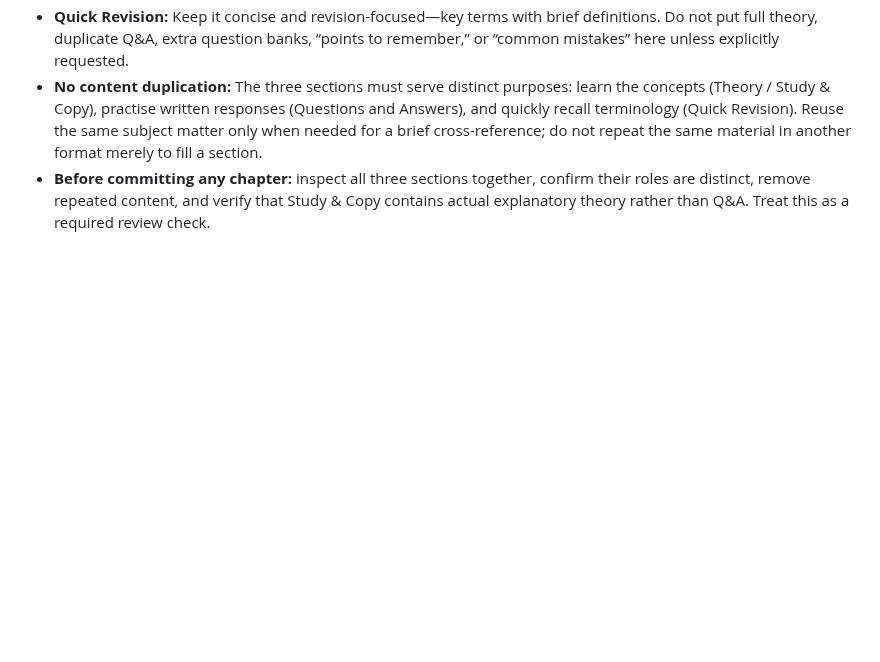
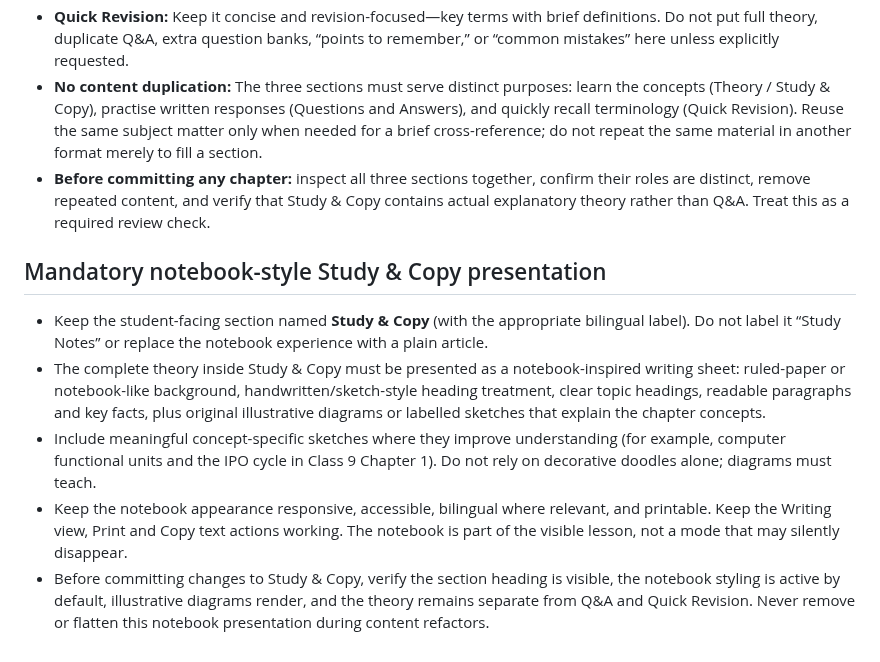
Before and after one commit to zzpsah/CS_Interactive_Hub, a Markdown page: AGENTS.md, the part around the change. Rendered like a GitHub page; blank space fills up the shorter version.

Commit message:
Require visible illustrated notebook-style Study & Copy

```diff
--- a/AGENTS.md
+++ b/AGENTS.md
@@ -89,3 +89,11 @@ This rule applies to every chapter, not only Class 9 Chapter 1.
 - **Quick Revision:** Keep it concise and revision-focused—key terms with brief definitions. Do not put full theory, duplicate Q&A, extra question banks, “points to remember,” or “common mistakes” here unless explicitly requested.
 - **No content duplication:** The three sections must serve distinct purposes: learn the concepts (Theory / Study & Copy), practise written responses (Questions and Answers), and quickly recall terminology (Quick Revision). Reuse the same subject matter only when needed for a brief cross-reference; do not repeat the same material in another format merely to fill a section.
 - **Before committing any chapter:** inspect all three sections together, confirm their roles are distinct, remove repeated content, and verify that Study & Copy contains actual explanatory theory rather than Q&A. Treat this as a required review check.
+
+## Mandatory notebook-style Study & Copy presentation
+
+- Keep the student-facing section named **Study & Copy** (with the appropriate bilingual label). Do not label it “Study Notes” or replace the notebook experience with a plain article.
+- The complete theory inside Study & Copy must be presented as a notebook-inspired writing sheet: ruled-paper or notebook-like background, handwritten/sketch-style heading treatment, clear topic headings, readable paragraphs and key facts, plus original illustrative diagrams or labelled sketches that explain the chapter concepts.
+- Include meaningful concept-specific sketches where they improve understanding (for example, computer functional units and the IPO cycle in Class 9 Chapter 1). Do not rely on decorative doodles alone; diagrams must teach.
+- Keep the notebook appearance responsive, accessible, bilingual where relevant, and printable. Keep the Writing view, Print and Copy text actions working. The notebook is part of the visible lesson, not a mode that may silently disappear.
+- Before committing changes to Study & Copy, verify the section heading is visible, the notebook styling is active by default, illustrative diagrams render, and the theory remains separate from Q&A and Quick Revision. Never remove or flatten this notebook presentation during content refactors.
```
